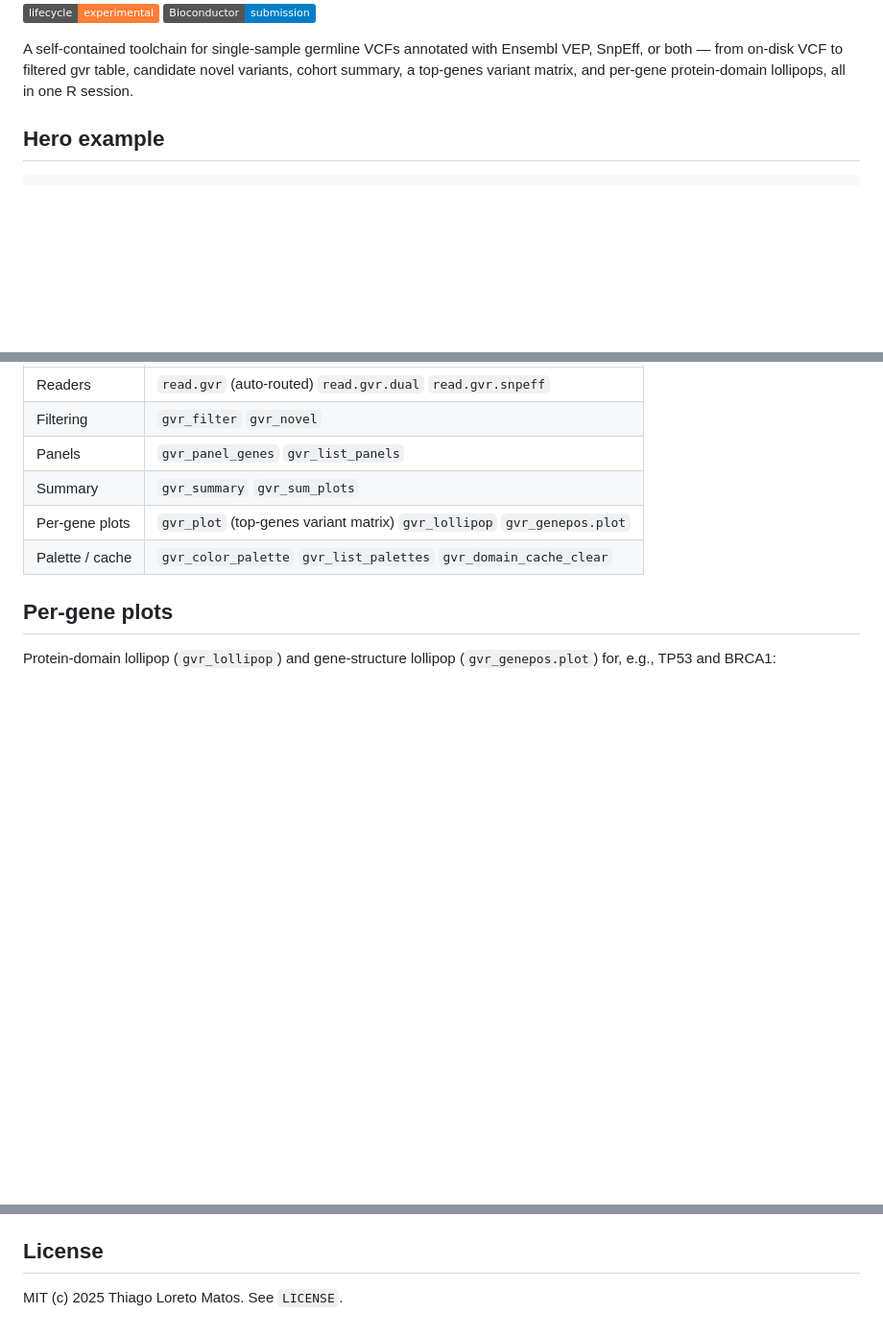
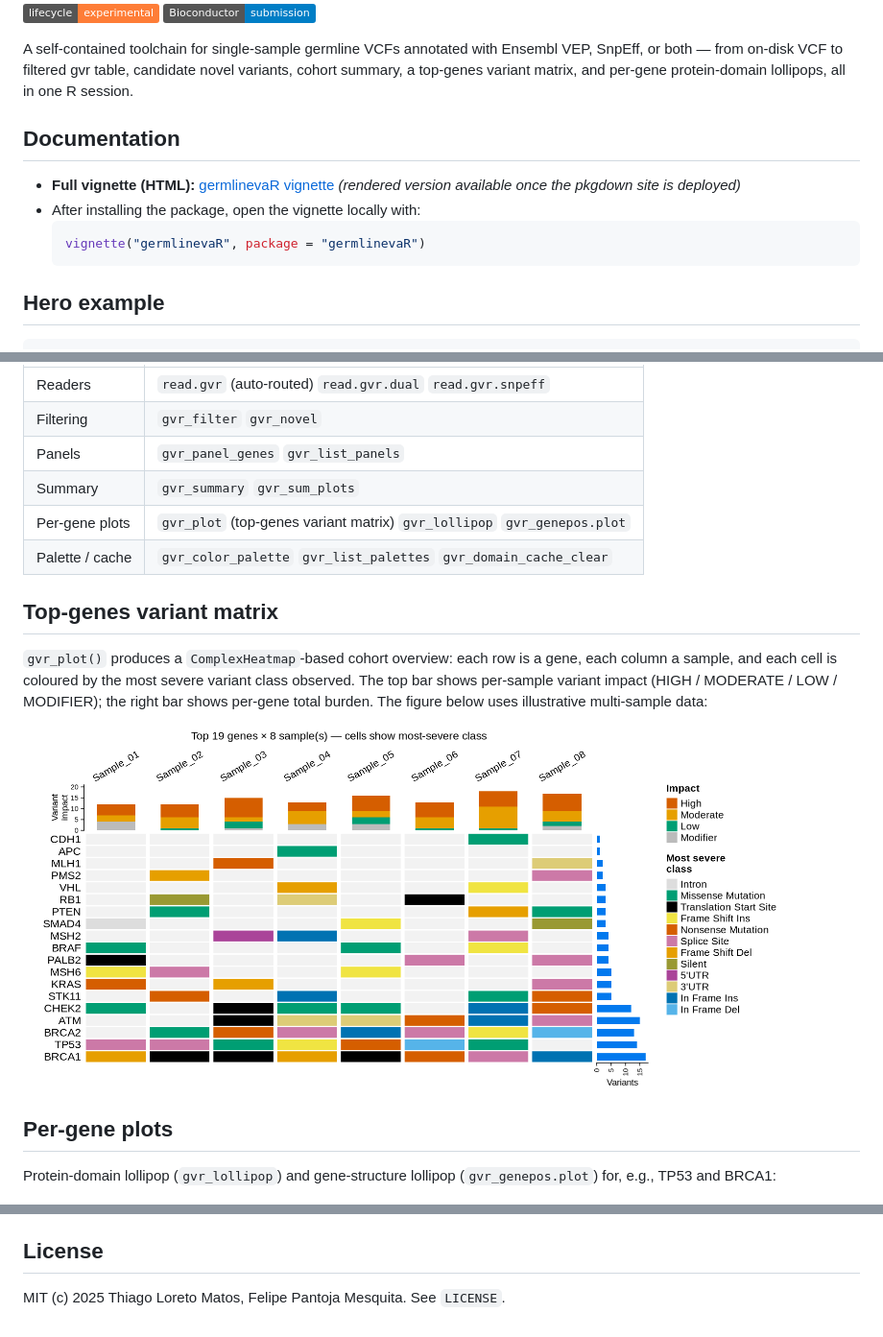
Before and after one commit to FarmagenUFC/germlinevaR, a Markdown page: README.md, 3 parts joined by grey strips. Shown: that part at 96% size. Rendered like a GitHub page; pictures changed too: vignettes/figures/gvr_plot_demo.png (added); badges without logos; blank space fills up the shorter version.

````diff
--- a/README.md
+++ b/README.md
@@ -15,6 +15,15 @@ A self-contained toolchain for single-sample germline VCFs annotated
 with Ensembl VEP, SnpEff, or both — from on-disk VCF to filtered gvr
 table, candidate novel variants, cohort summary, a top-genes variant
 matrix, and per-gene protein-domain lollipops, all in one R session.
+
+## Documentation
+
+- **Full vignette (HTML):** [germlinevaR vignette](https://farmagenufc.github.io/germlinevaR/articles/germlinevaR.html)
+  *(rendered version available once the pkgdown site is deployed)*
+- After installing the package, open the vignette locally with:
+  ``` r
+  vignette("germlinevaR", package = "germlinevaR")
+  ```
 
 ## Hero example
 
@@ -94,6 +103,20 @@ around the **germline single-sample** case.
 | Per-gene plots | `gvr_plot` (top-genes variant matrix) `gvr_lollipop` `gvr_genepos.plot` |
 | Palette / cache | `gvr_color_palette` `gvr_list_palettes` `gvr_domain_cache_clear` |
 
+## Top-genes variant matrix
+
+`gvr_plot()` produces a `ComplexHeatmap`-based cohort overview: each row
+is a gene, each column a sample, and each cell is coloured by the most
+severe variant class observed. The top bar shows per-sample variant
+impact (HIGH / MODERATE / LOW / MODIFIER); the right bar shows per-gene
+total burden. The figure below uses illustrative multi-sample data:
+
+<p>
+<img src="vignettes/figures/gvr_plot_demo.png"
+     alt="Top-genes variant matrix — illustrative multi-sample data"
+     width="90%" />
+</p>
+
 ## Per-gene plots
 
 Protein-domain lollipop (`gvr_lollipop`) and gene-structure lollipop
@@ -124,4 +147,4 @@ up-to-date record.
 
 ## License
 
-MIT (c) 2025 Thiago Loreto Matos. See `LICENSE`.
+MIT (c) 2025 Thiago Loreto Matos, Felipe Pantoja Mesquita. See `LICENSE`.
````
Also changed, not shown: 5 other files.
